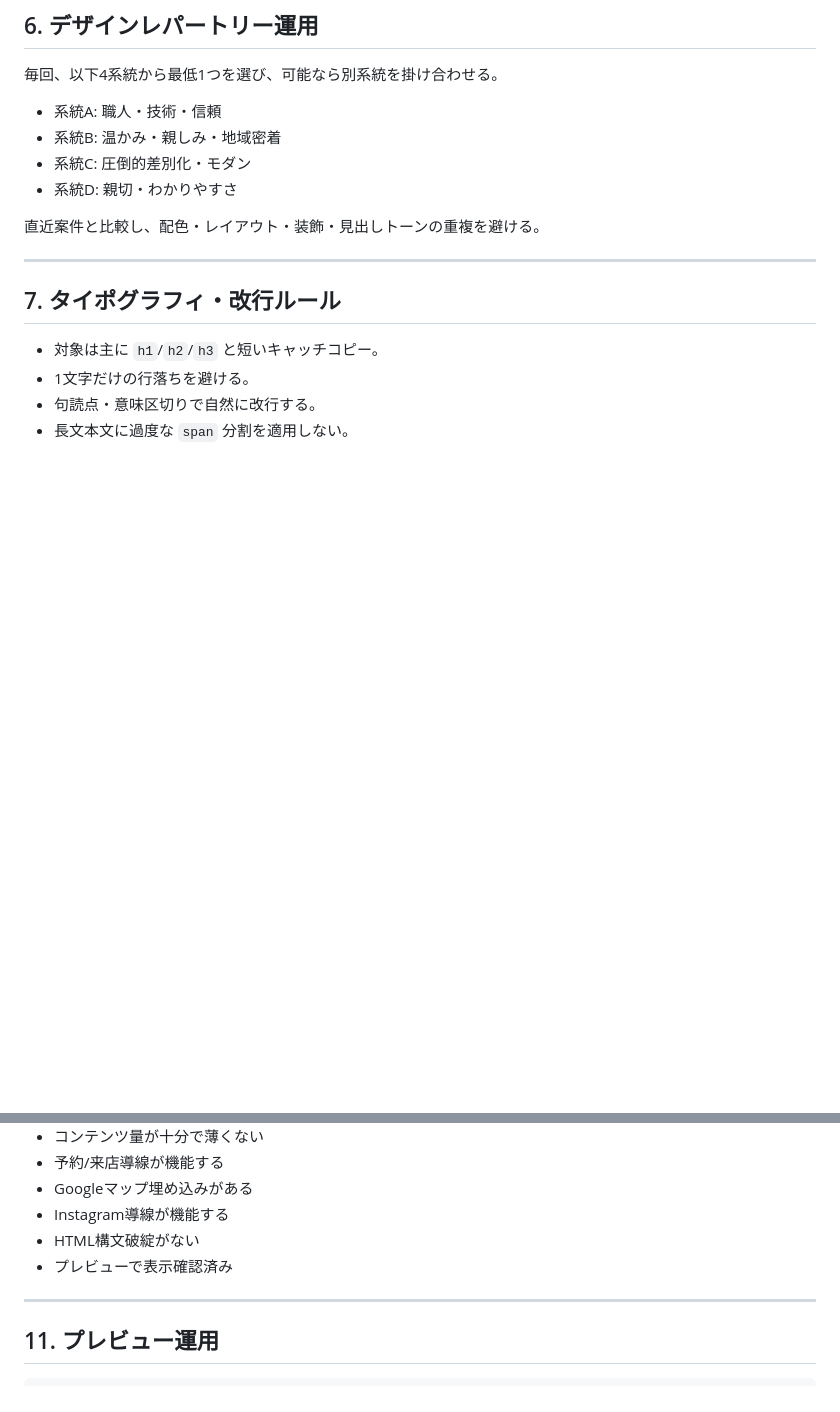
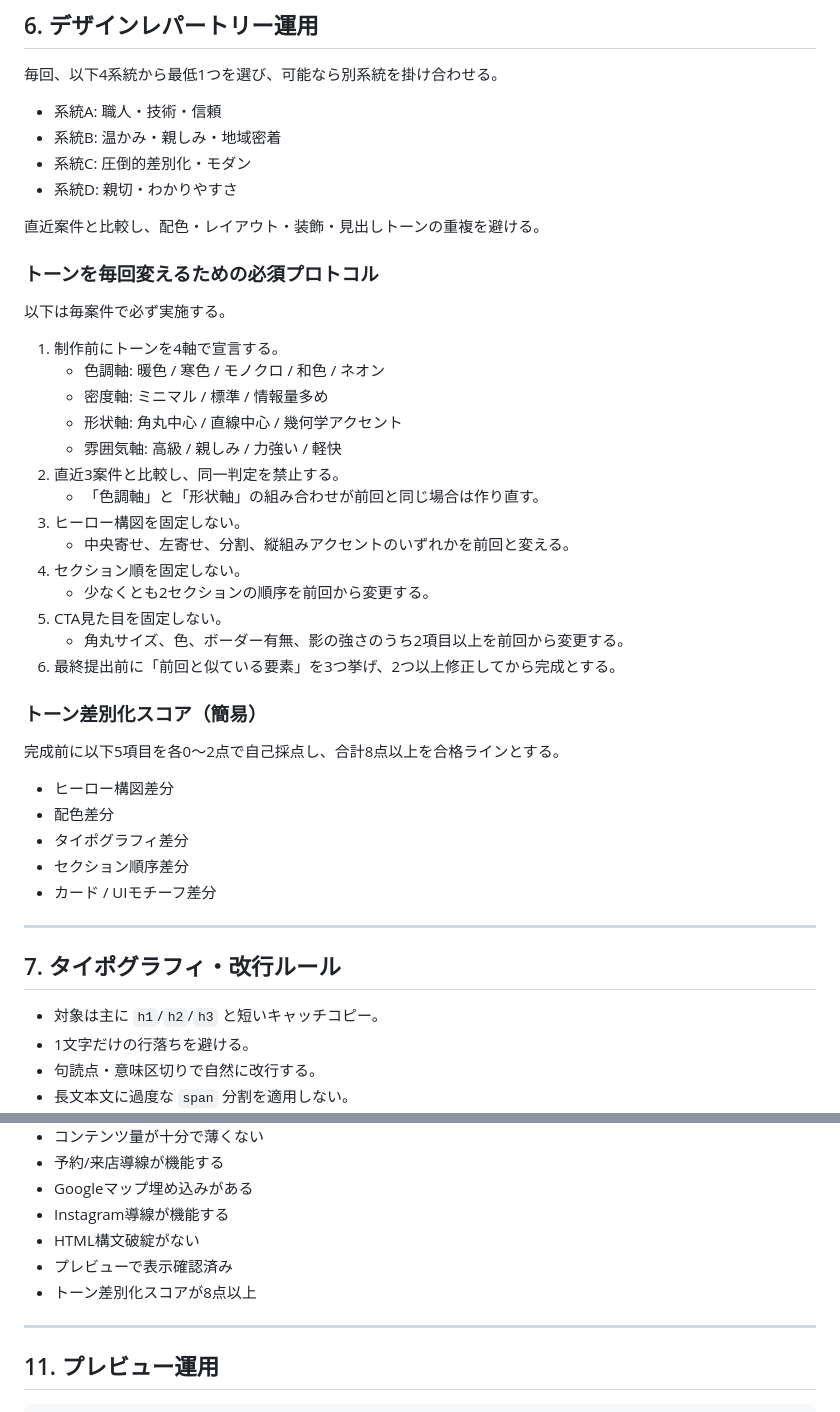
Before and after one commit to daikisakakibara-kanana/HP, a Markdown page: AGENTS.md, 2 parts joined by grey strips. GitHub-like rendering; blank space fills up the shorter version.

Commit message:
Add tone variation protocol and scoring rules
Co-authored-by: daikisakakibara-kanana <daikisakakibara-kanana@users.noreply.github.com>

```diff
--- a/AGENTS.md
+++ b/AGENTS.md
@@ -115,6 +115,35 @@
 
 直近案件と比較し、配色・レイアウト・装飾・見出しトーンの重複を避ける。
 
+### トーンを毎回変えるための必須プロトコル
+
+以下は毎案件で必ず実施する。
+
+1. 制作前にトーンを4軸で宣言する。
+   - 色調軸: 暖色 / 寒色 / モノクロ / 和色 / ネオン
+   - 密度軸: ミニマル / 標準 / 情報量多め
+   - 形状軸: 角丸中心 / 直線中心 / 幾何学アクセント
+   - 雰囲気軸: 高級 / 親しみ / 力強い / 軽快
+2. 直近3案件と比較し、同一判定を禁止する。
+   - 「色調軸」と「形状軸」の組み合わせが前回と同じ場合は作り直す。
+3. ヒーロー構図を固定しない。
+   - 中央寄せ、左寄せ、分割、縦組みアクセントのいずれかを前回と変える。
+4. セクション順を固定しない。
+   - 少なくとも2セクションの順序を前回から変更する。
+5. CTA見た目を固定しない。
+   - 角丸サイズ、色、ボーダー有無、影の強さのうち2項目以上を前回から変更する。
+6. 最終提出前に「前回と似ている要素」を3つ挙げ、2つ以上修正してから完成とする。
+
+### トーン差別化スコア（簡易）
+
+完成前に以下5項目を各0〜2点で自己採点し、合計8点以上を合格ラインとする。
+
+- ヒーロー構図差分
+- 配色差分
+- タイポグラフィ差分
+- セクション順序差分
+- カード / UIモチーフ差分
+
 ---
 
 ## 7. タイポグラフィ・改行ルール
@@ -163,6 +192,7 @@
 - Instagram導線が機能する
 - HTML構文破綻がない
 - プレビューで表示確認済み
+- トーン差別化スコアが8点以上
 
 ---
 
```
